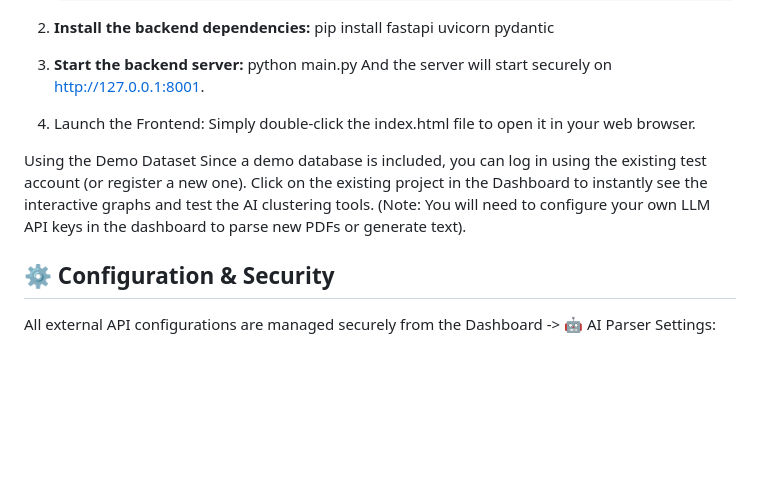
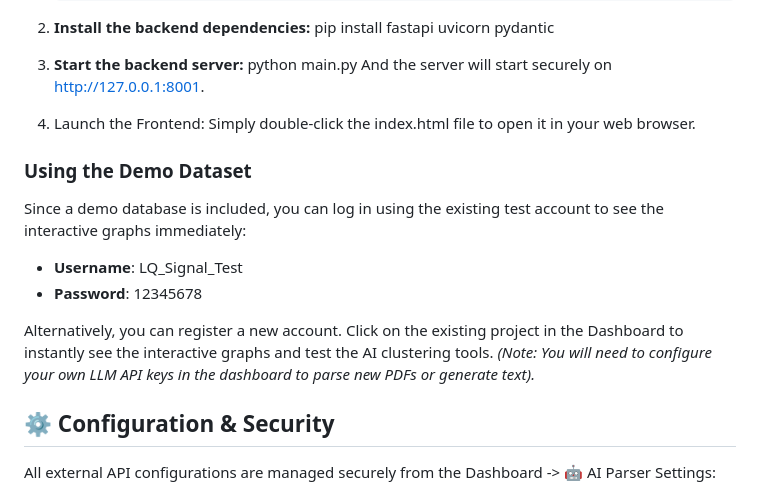
Before and after one commit to yianwangox-tech/Starmap-Thesis-Engine, a Markdown page: README.md, the part around the change. Rendered like a GitHub page; blank space fills up the shorter version.

Commit message:
Update demo dataset usage instructions in README
Added demo account credentials and improved clarity.

```diff
--- a/README.md
+++ b/README.md
@@ -35,9 +35,14 @@ And the server will start securely on http://127.0.0.1:8001.
 4. Launch the Frontend:
 Simply double-click the index.html file to open it in your web browser.
 
-Using the Demo Dataset
-Since a demo database is included, you can log in using the existing test account (or register a new one). Click on the existing project in the Dashboard to instantly see the interactive graphs and test the AI clustering tools.
-(Note: You will need to configure your own LLM API keys in the dashboard to parse new PDFs or generate text).
+### Using the Demo Dataset
+Since a demo database is included, you can log in using the existing test account to see the interactive graphs immediately:
+
+- **Username**: LQ_Signal_Test
+- **Password**: 12345678
+
+Alternatively, you can register a new account. Click on the existing project in the Dashboard to instantly see the interactive graphs and test the AI clustering tools.
+*(Note: You will need to configure your own LLM API keys in the dashboard to parse new PDFs or generate text).*
 
 ## ⚙️ Configuration & Security
 All external API configurations are managed securely from the Dashboard -> 🤖 AI Parser Settings:
```
